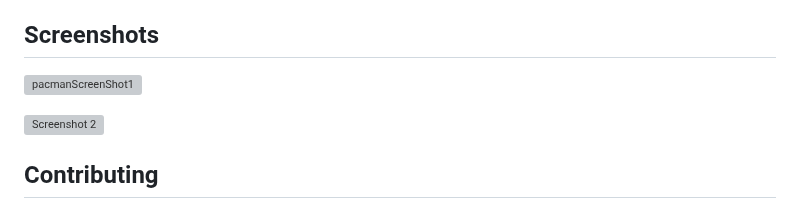
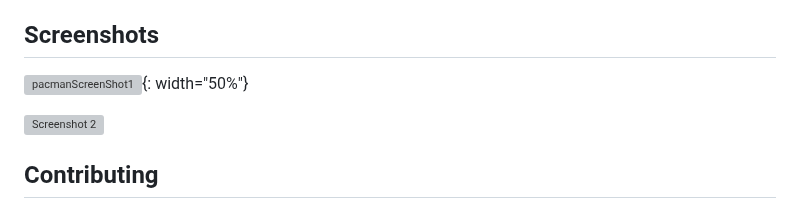
Before and after one commit to idan5353/PacManProject, a Markdown page: README.md, the part around the change. GitHub-like rendering; grey boxes are pictures that could not be loaded.

```diff
--- a/README.md
+++ b/README.md
@@ -77,7 +77,7 @@ The source code for the Pac-Man game can be found here: [Pac-Man GitHub Reposito
 
 ## Screenshots
 
-![pacmanScreenShot1](https://github.com/user-attachments/assets/ca2b534d-2fb2-4aa3-8b68-c9e78cfeeb74)
+![pacmanScreenShot1](https://github.com/user-attachments/assets/ca2b534d-2fb2-4aa3-8b68-c9e78cfeeb74){: width="50%"}
 
 ![Screenshot 2](https://via.placeholder.com/600x400?text=Screenshot+2)
 
```
